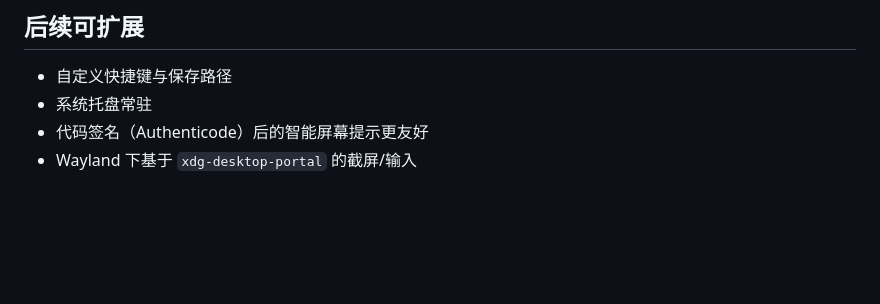
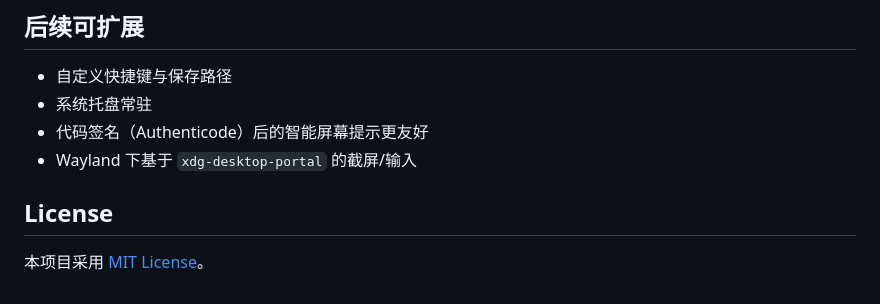
Before and after one commit to paobudongle/scissor, a Markdown page: README.md, the part around the change. Rendered like a GitHub page; blank space fills up the shorter version.

Commit message:
Document MIT license section in README.
Co-authored-by: Cursor <cursoragent@cursor.com>

```diff
--- a/README.md
+++ b/README.md
@@ -128,3 +128,7 @@ src-tauri\target\release\bundle\nsis\Scissor_*_x64-setup.exe
 - 系统托盘常驻
 - 代码签名（Authenticode）后的智能屏幕提示更友好
 - Wayland 下基于 `xdg-desktop-portal` 的截屏/输入
+
+## License
+
+本项目采用 [MIT License](./LICENSE)。
```
